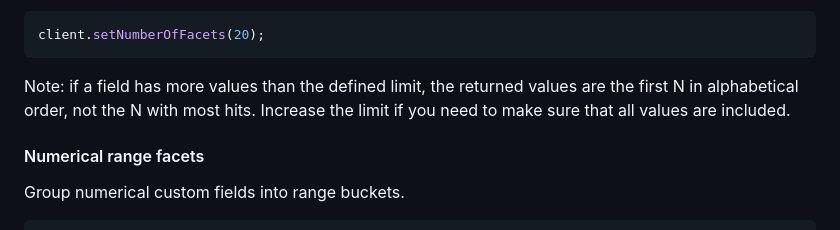
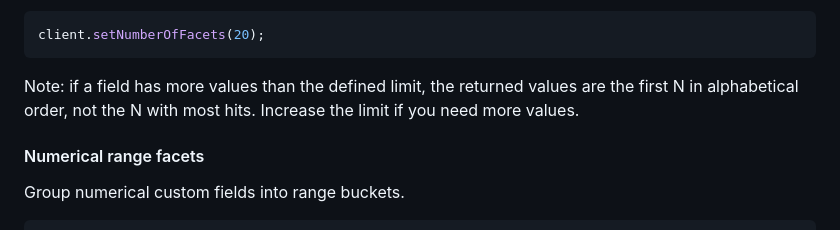
Before and after one commit to AddSearch/js-client-library, a Markdown page: README.md, the part around the change. GitHub-like rendering.

Commit message:
Update note on value limits for facets
Clarified note about value limits in README.

````diff
--- a/README.md
+++ b/README.md
@@ -291,8 +291,7 @@ client.setNumberOfFacets(20);
 ```
 
 Note: if a field has more values than the defined limit, the returned values are the first N in
-alphabetical order, not the N with most hits. Increase the limit if you need to make sure that all
-values are included.
+alphabetical order, not the N with most hits. Increase the limit if you need more values.
 
 #### Numerical range facets
 
````
